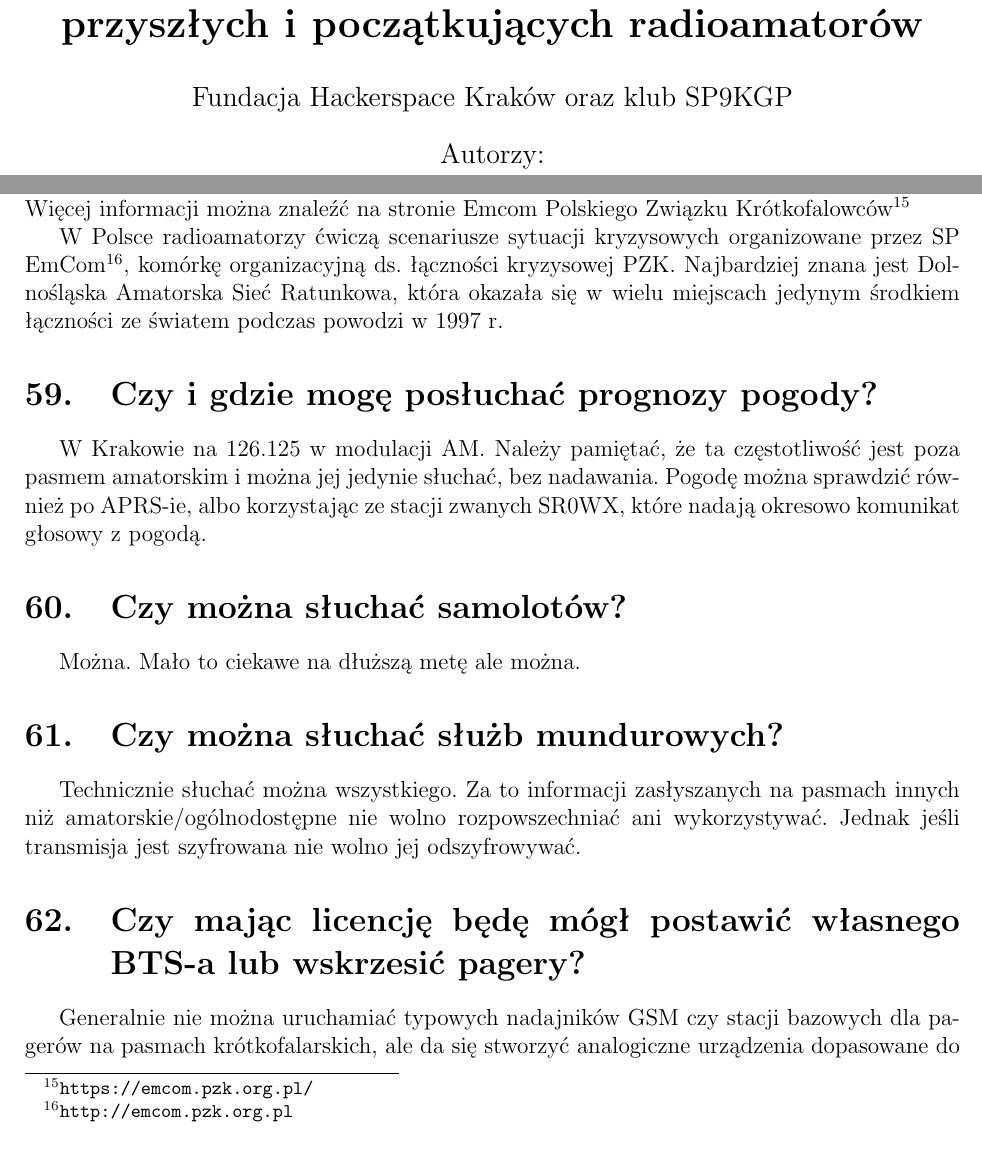
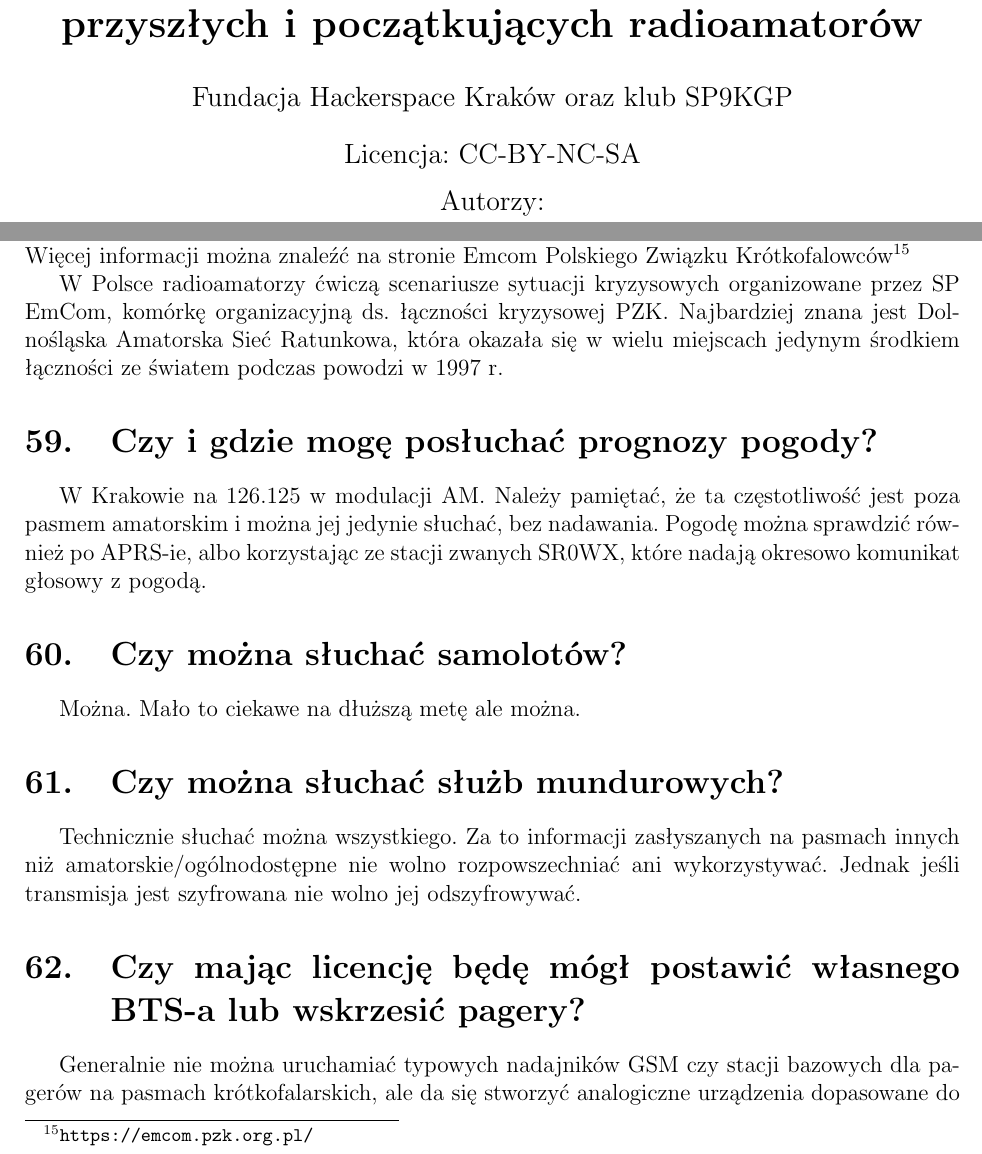
Before and after one commit to HackerspaceKRK/faq-radiowe, a LaTeX document (radio_faq1.tex): two parts of pages 1 and 19 of 20, joined at a grey line, cut so that both start at the same text. Compiled offline with pdfLaTeX.

Commit message:
Update radio_faq1.tex

```diff
--- a/radio_faq1.tex
+++ b/radio_faq1.tex
@@ -16,6 +16,8 @@
 \title{\textbf{FAQ - Często zadawane pytania przez przyszłych i początkujących radioamatorów}}
 \author{Fundacja Hackerspace Kraków
 oraz klub SP9KGP\\
+Licencja: CC-BY-NC-SA\\
+\vspace{1ex}
 Autorzy:\\
 Krzysztof SQ8RK\\
 Paweł SQ9PID\\
@@ -340,7 +342,7 @@ Każdorazowo na zakończenie swojej relacji powinniśmy podać znak korespondent
 \section{Co to jest łączność kryzysowa, emcom? Dlaczego krótkofalarstwo to „służba” i jak powinniśmy wykorzystywać radia w sytuacjach kryzysowych?}
 W przypadku wystąpienia nagłego bądź długotrwałego zdarzenia kryzysowego, radioamatorzy mogą okazać się jedynym środkiem, dzięki któremu najbliższe sąsiedztwo, lokalna społeczność będą w stanie przekazać informacje np. o potrzebie pilnej pomocy medycznej, pożarze czy innej sytuacji, która wymaga interwencji służb ustawowo powołanych do niesienia pomocy. W takich sytuacjach, radioamatorzy stanowią alternatywne medium przekazu informacji. W czasie, gdy pozostali obywatele mogą być pozbawieni kontaktu, radioamatorzy są w stanie zapewnić łączność nawet wtedy, gdy na skutek zdarzeń kryzysowych uszkodzeniu ulegną komercyjne systemy telekomunikacyjne, takie jak telefonia stacjonarna, komórkowa czy Internet. Więcej informacji można znaleźć na stronie Emcom Polskiego Związku Krótkofalowców\footnote{\url{https://emcom.pzk.org.pl/}}
 
-W Polsce radioamatorzy ćwiczą scenariusze sytuacji kryzysowych organizowane przez SP EmCom\footnote{\url{http://emcom.pzk.org.pl}}, komórkę organizacyjną ds. łączności kryzysowej PZK. Najbardziej znana jest Dolnośląska Amatorska Sieć Ratunkowa, która okazała się w wielu miejscach jedynym środkiem łączności ze
+W Polsce radioamatorzy ćwiczą scenariusze sytuacji kryzysowych organizowane przez SP EmCom, komórkę organizacyjną ds. łączności kryzysowej PZK. Najbardziej znana jest Dolnośląska Amatorska Sieć Ratunkowa, która okazała się w wielu miejscach jedynym środkiem łączności ze
 światem podczas powodzi w 1997 r.
 
 \section{Czy i gdzie mogę posłuchać prognozy pogody?}
```
